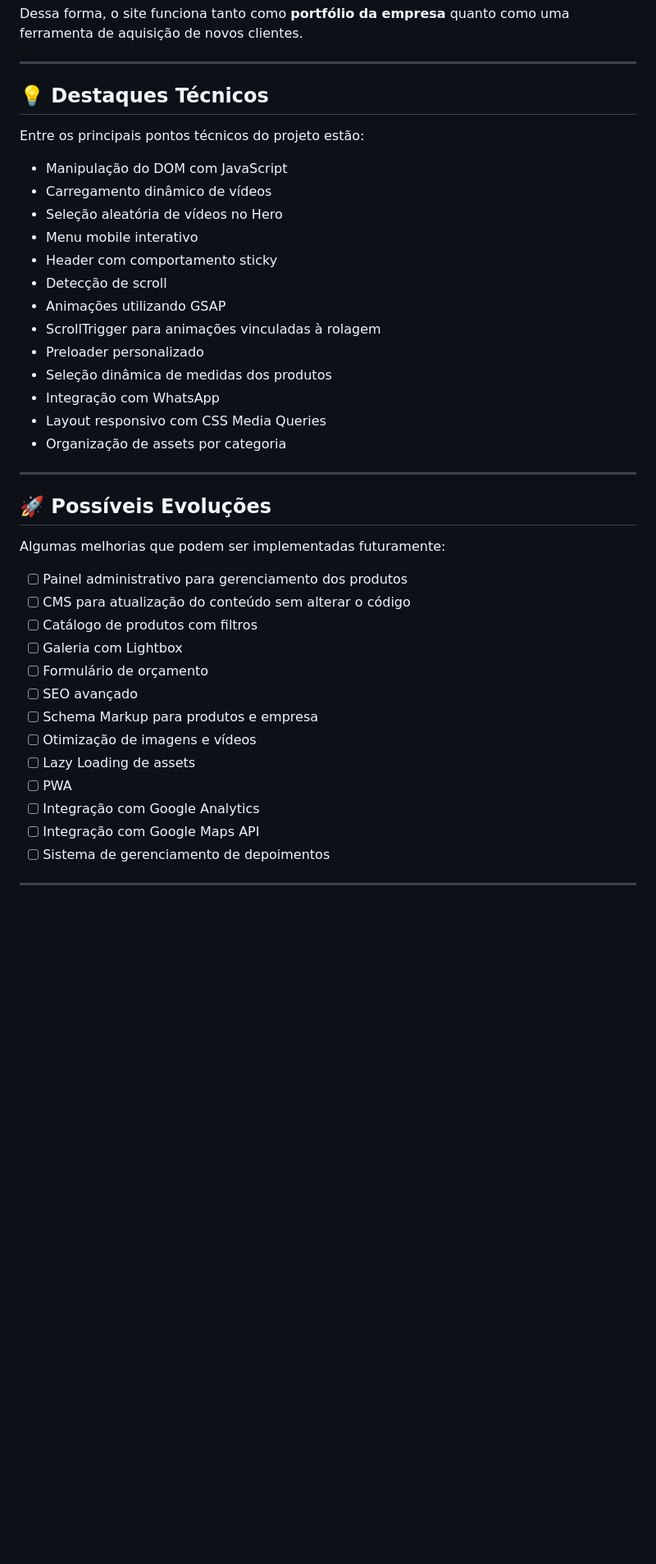
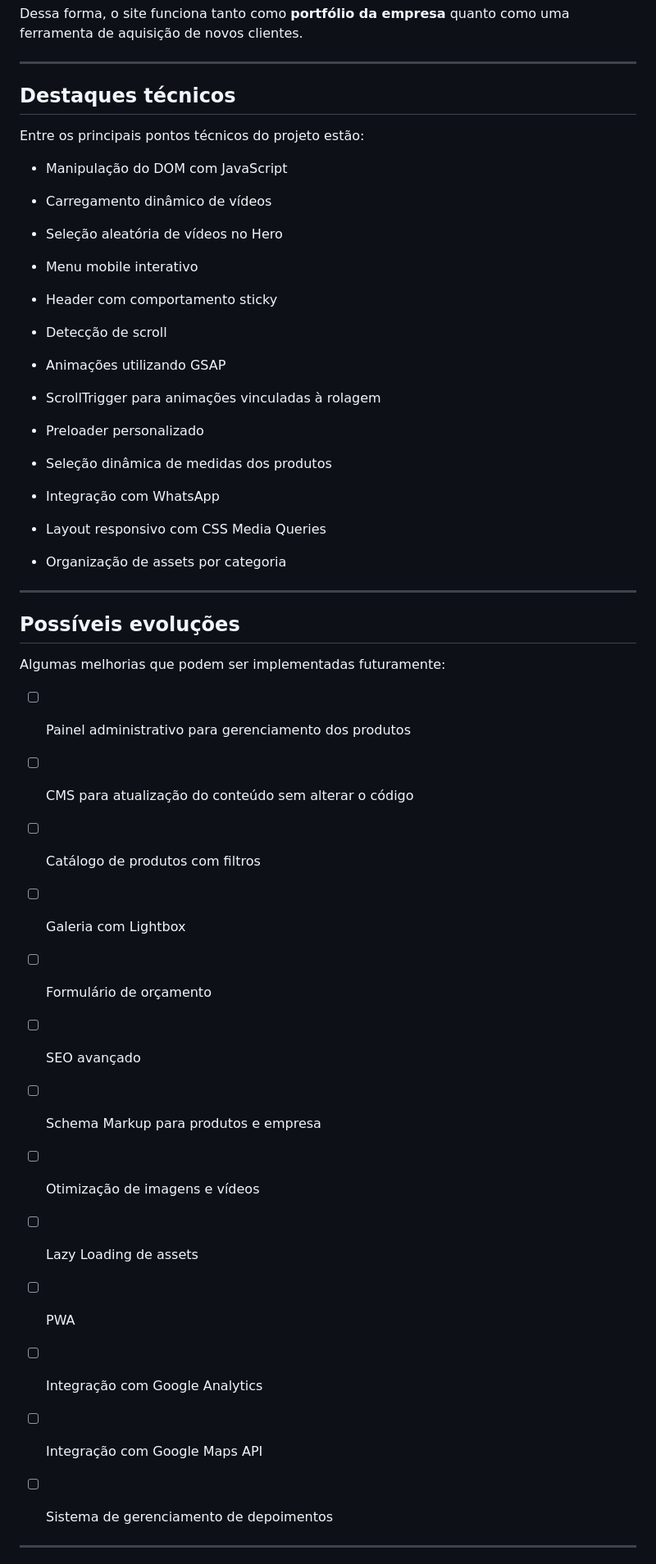
Before and after one commit to JS171555/wg_espaco_gourmet, a Markdown page: README.md, the part around one of its changes. Shown at 82% size. GitHub-like rendering; blank space fills up the shorter version.

```diff
--- a/README.md
+++ b/README.md
@@ -282,43 +356,67 @@ Dessa forma, o site funciona tanto como **portfólio da empresa** quanto como um
 
 ---
 
-## 💡 Destaques Técnicos
+## Destaques técnicos
 
 Entre os principais pontos técnicos do projeto estão:
 
-* Manipulação do DOM com JavaScript
-* Carregamento dinâmico de vídeos
-* Seleção aleatória de vídeos no Hero
-* Menu mobile interativo
-* Header com comportamento sticky
-* Detecção de scroll
-* Animações utilizando GSAP
-* ScrollTrigger para animações vinculadas à rolagem
-* Preloader personalizado
-* Seleção dinâmica de medidas dos produtos
-* Integração com WhatsApp
-* Layout responsivo com CSS Media Queries
-* Organização de assets por categoria
+- Manipulação do DOM com JavaScript
+
+- Carregamento dinâmico de vídeos
+
+- Seleção aleatória de vídeos no Hero
+
+- Menu mobile interativo
+
+- Header com comportamento sticky
+
+- Detecção de scroll
+
+- Animações utilizando GSAP
+
+- ScrollTrigger para animações vinculadas à rolagem
+
+- Preloader personalizado
+
+- Seleção dinâmica de medidas dos produtos
+
+- Integração com WhatsApp
+
+- Layout responsivo com CSS Media Queries
+
+- Organização de assets por categoria
 
 ---
 
-## 🚀 Possíveis Evoluções
+## Possíveis evoluções
 
 Algumas melhorias que podem ser implementadas futuramente:
 
-* [ ] Painel administrativo para gerenciamento dos produtos
-* [ ] CMS para atualização do conteúdo sem alterar o código
-* [ ] Catálogo de produtos com filtros
-* [ ] Galeria com Lightbox
-* [ ] Formulário de orçamento
-* [ ] SEO avançado
-* [ ] Schema Markup para produtos e empresa
-* [ ] Otimização de imagens e vídeos
-* [ ] Lazy Loading de assets
-* [ ] PWA
-* [ ] Integração com Google Analytics
-* [ ] Integração com Google Maps API
-* [ ] Sistema de gerenciamento de depoimentos
+- [ ] Painel administrativo para gerenciamento dos produtos
+
+- [ ] CMS para atualização do conteúdo sem alterar o código
+
+- [ ] Catálogo de produtos com filtros
+
+- [ ] Galeria com Lightbox
+
+- [ ] Formulário de orçamento
+
+- [ ] SEO avançado
+
+- [ ] Schema Markup para produtos e empresa
+
+- [ ] Otimização de imagens e vídeos
+
+- [ ] Lazy Loading de assets
+
+- [ ] PWA
+
+- [ ] Integração com Google Analytics
+
+- [ ] Integração com Google Maps API
+
+- [ ] Sistema de gerenciamento de depoimentos
 
 ---
 
```
Also changed, not shown: other parts of README.md (+174 -102 lines).
